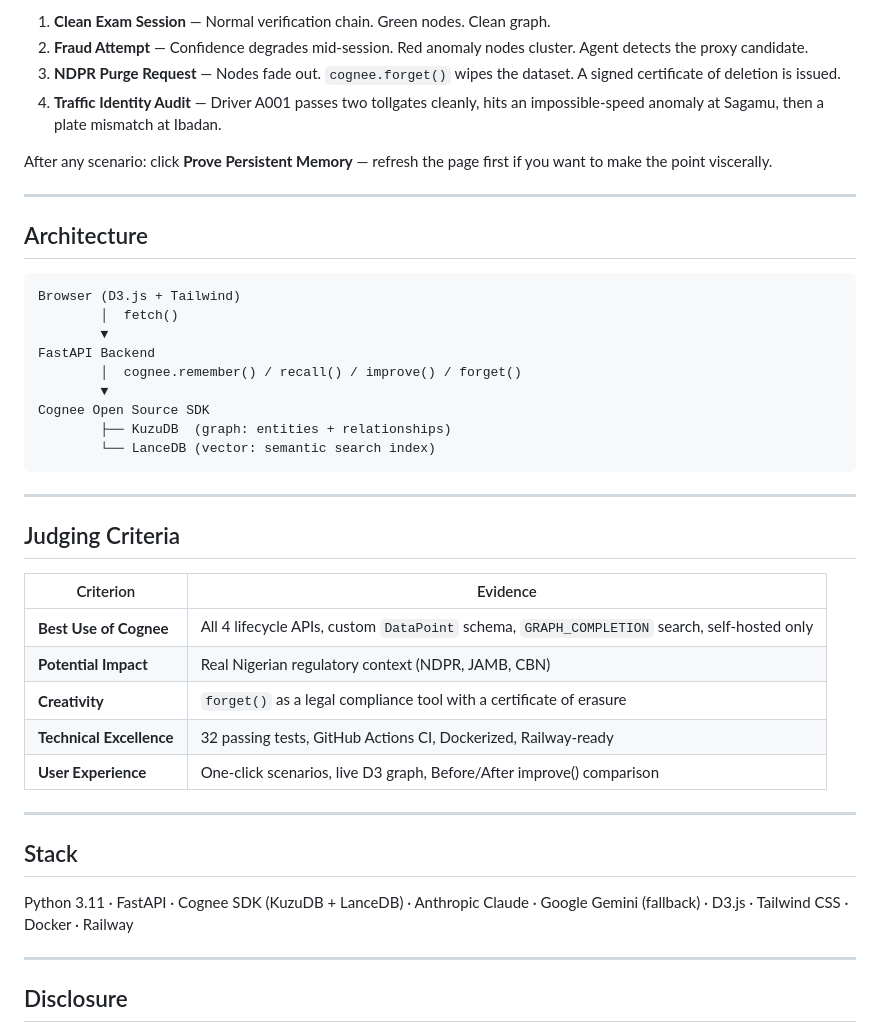
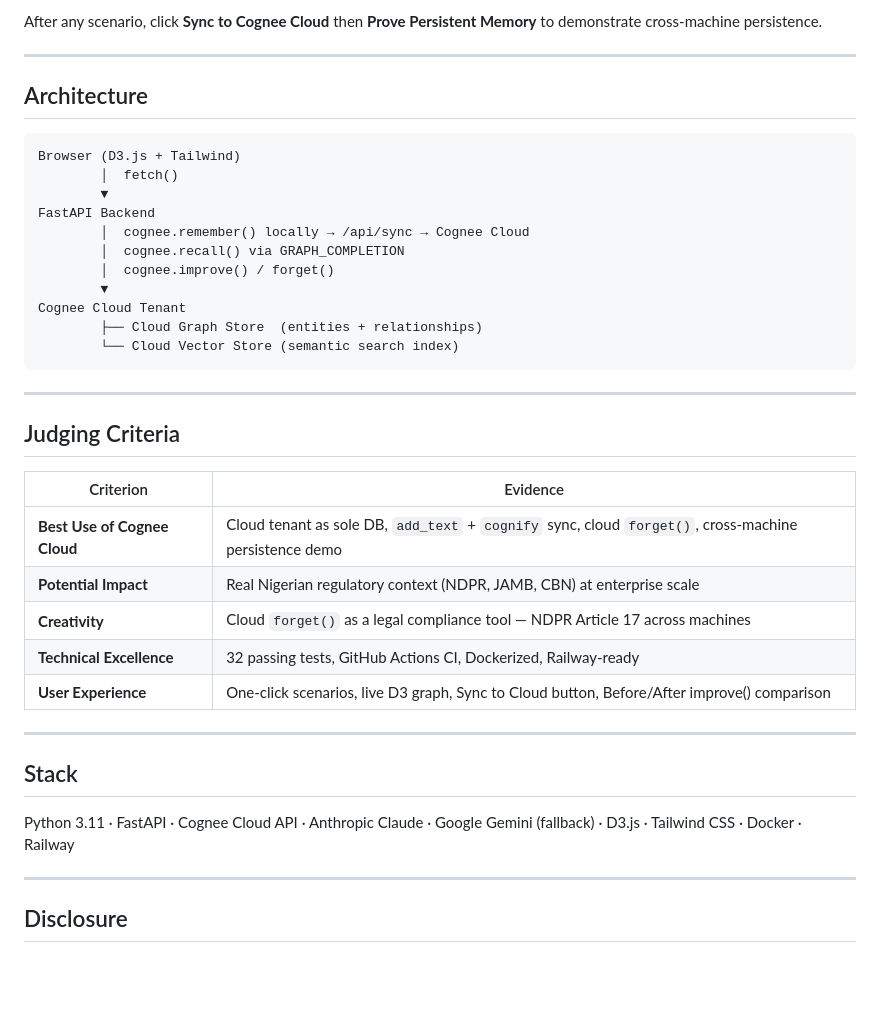
Before and after one commit to Loneewolf15/auditmind-cloud, a Markdown page: README.md, the part around one of its changes. Drawn GitHub-style; blank space fills up the shorter version.

````diff
--- a/README.md
+++ b/README.md
@@ -67,10 +73,5 @@ No typing required — one click per scenario:
 
-1. **Clean Exam Session** — Normal verification chain. Green nodes. Clean graph.
-2. **Fraud Attempt** — Confidence degrades mid-session. Red anomaly nodes cluster. Agent detects the proxy candidate.
-3. **NDPR Purge Request** — Nodes fade out. `cognee.forget()` wipes the dataset. A signed certificate of deletion is issued.
-4. **Traffic Identity Audit** — Driver A001 passes two tollgates cleanly, hits an impossible-speed anomaly at Sagamu, then a plate mismatch at Ibadan.
-
-After any scenario: click **Prove Persistent Memory** — refresh the page first if you want to make the point viscerally.
+After any scenario, click **Sync to Cognee Cloud** then **Prove Persistent Memory** to demonstrate cross-machine persistence.
 
 ---
 
@@ -81,11 +82,13 @@ Browser (D3.js + Tailwind)
         │  fetch()
         ▼
 FastAPI Backend
-        │  cognee.remember() / recall() / improve() / forget()
+        │  cognee.remember() locally → /api/sync → Cognee Cloud
+        │  cognee.recall() via GRAPH_COMPLETION
+        │  cognee.improve() / forget()
         ▼
-Cognee Open Source SDK
-        ├── KuzuDB  (graph: entities + relationships)
-        └── LanceDB (vector: semantic search index)
+Cognee Cloud Tenant
+        ├── Cloud Graph Store  (entities + relationships)
+        └── Cloud Vector Store (semantic search index)
 ```
 
 ---
@@ -94,17 +97,17 @@ Cognee Open Source SDK
 
 | Criterion | Evidence |
 |-----------|----------|
-| **Best Use of Cognee** | All 4 lifecycle APIs, custom `DataPoint` schema, `GRAPH_COMPLETION` search, self-hosted only |
-| **Potential Impact** | Real Nigerian regulatory context (NDPR, JAMB, CBN) |
-| **Creativity** | `forget()` as a legal compliance tool with a certificate of erasure |
+| **Best Use of Cognee Cloud** | Cloud tenant as sole DB, `add_text` + `cognify` sync, cloud `forget()`, cross-machine persistence demo |
+| **Potential Impact** | Real Nigerian regulatory context (NDPR, JAMB, CBN) at enterprise scale |
+| **Creativity** | Cloud `forget()` as a legal compliance tool — NDPR Article 17 across machines |
 | **Technical Excellence** | 32 passing tests, GitHub Actions CI, Dockerized, Railway-ready |
-| **User Experience** | One-click scenarios, live D3 graph, Before/After improve() comparison |
+| **User Experience** | One-click scenarios, live D3 graph, Sync to Cloud button, Before/After improve() comparison |
 
 ---
 
 ## Stack
 
-Python 3.11 · FastAPI · Cognee SDK (KuzuDB + LanceDB) · Anthropic Claude · Google Gemini (fallback) · D3.js · Tailwind CSS · Docker · Railway
+Python 3.11 · FastAPI · Cognee Cloud API · Anthropic Claude · Google Gemini (fallback) · D3.js · Tailwind CSS · Docker · Railway
 
 ---
 
````
Also changed, not shown: other parts of README.md (+34 -28 lines).
